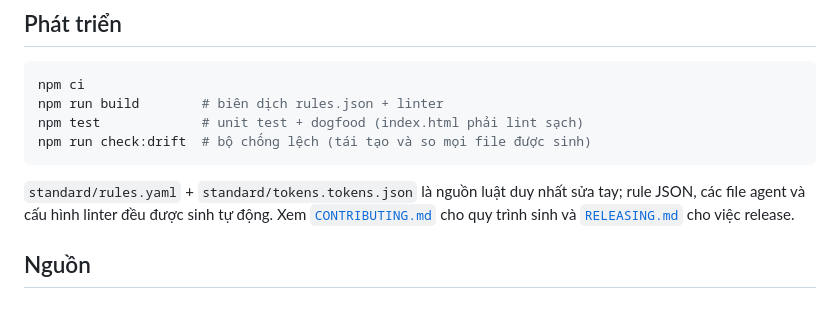
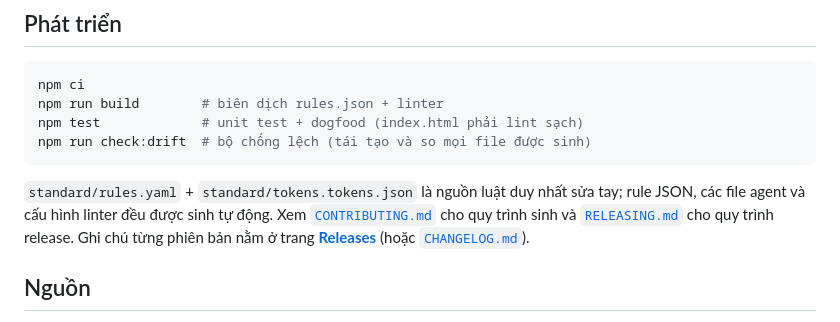
Before and after one commit to anhquanpbc/norma, a Markdown page: README.vi.md, the part around one of its changes. GitHub-like rendering.

```diff
--- a/README.vi.md
+++ b/README.vi.md
@@ -115,7 +116,8 @@ npm run check:drift  # bộ chống lệch (tái tạo và so mọi file đượ
 
 `standard/rules.yaml` + `standard/tokens.tokens.json` là nguồn luật duy nhất sửa tay; rule JSON, các file
 agent và cấu hình linter đều được sinh tự động. Xem [`CONTRIBUTING.md`](CONTRIBUTING.md) cho quy trình
-sinh và [`RELEASING.md`](RELEASING.md) cho việc release.
+sinh và [`RELEASING.md`](RELEASING.md) cho quy trình release. Ghi chú từng phiên bản nằm ở trang
+[**Releases**](https://github.com/anhquanpbc/norma/releases) (hoặc [`CHANGELOG.md`](CHANGELOG.md)).
 
 ## Nguồn
 
```
Also changed, not shown: other parts of README.vi.md (+1 -0 lines), README.md (+3 -1 lines).
